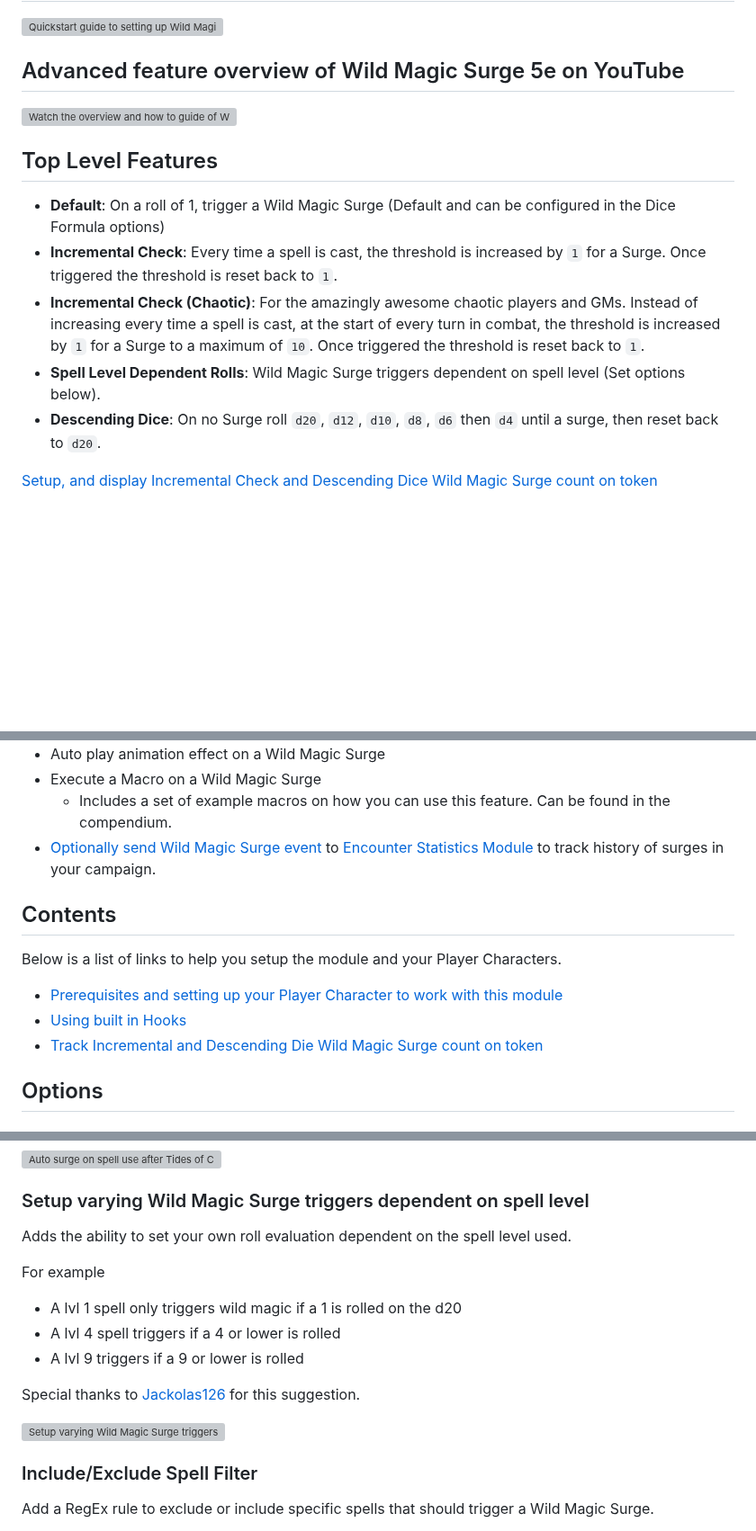
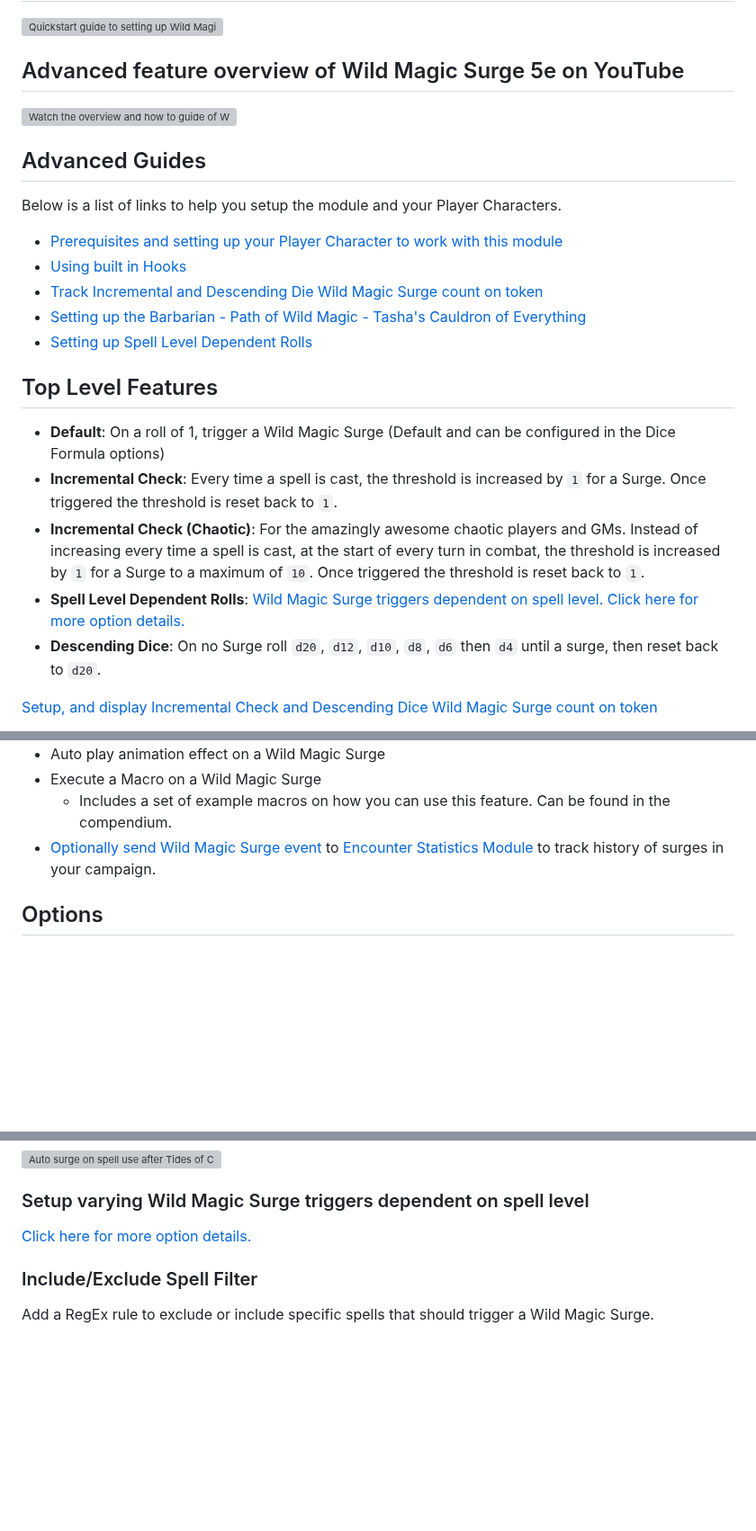
Before and after one commit to johnnolan/wild-magic-surge-5e, a Markdown page: README.md, 3 parts joined by grey strips. Shown at 90% size. Rendered like a GitHub page; blank space fills up the shorter version; grey boxes are pictures that could not be loaded.

Commit message:
Add Spell Level Dependent Rolls documentation

```diff
--- a/README.md
+++ b/README.md
@@ -26,12 +26,22 @@ This module provide various bits of functionality to help automate the `Wild Mag
 
 [![Watch the overview and how to guide of Wild Magic Surge 5e on YouTube](https://img.youtube.com/vi/GCouaXNVrUY/0.jpg)](https://www.youtube.com/watch?v=GCouaXNVrUY)
 
+## Advanced Guides
+
+Below is a list of links to help you setup the module and your Player Characters.
+
+- [Prerequisites and setting up your Player Character to work with this module](./docs/SETTING_UP_PLAYER.md)
+- [Using built in Hooks](./docs/HOOKS.md)
+- [Track Incremental and Descending Die Wild Magic Surge count on token](./docs/TRACK_SURGE_TOKEN.md)
+- [Setting up the Barbarian - Path of Wild Magic - Tasha's Cauldron of Everything](./docs/POWN_BARB.md)
+- [Setting up Spell Level Dependent Rolls](./docs/SPELL_LEVEL_DEPENDENT.md)
+
 ## Top Level Features
 
 - **Default**: On a roll of 1, trigger a Wild Magic Surge (Default and can be configured in the Dice Formula options)
 - **Incremental Check**: Every time a spell is cast, the threshold is increased by `1` for a Surge. Once triggered the threshold is reset back to `1`.
 - **Incremental Check (Chaotic)**: For the amazingly awesome chaotic players and GMs. Instead of increasing every time a spell is cast, at the start of every turn in combat, the threshold is increased by `1` for a Surge to a maximum of `10`. Once triggered the threshold is reset back to `1`.
-- **Spell Level Dependent Rolls**: Wild Magic Surge triggers dependent on spell level (Set options below).
+- **Spell Level Dependent Rolls**: [Wild Magic Surge triggers dependent on spell level. Click here for more option details.](./docs/SPELL_LEVEL_DEPENDENT.md)
 - **Descending Dice**: On no Surge roll `d20`, `d12`, `d10`, `d8`, `d6` then `d4` until a surge, then reset back to `d20`.
 
 [Setup, and display Incremental Check and Descending Dice Wild Magic Surge count on token](./docs/TRACK_SURGE_TOKEN.md)
@@ -61,14 +71,6 @@ Additional options include
   - Includes a set of example macros on how you can use this feature. Can be found in the compendium.
 - [Optionally send Wild Magic Surge event](#encounter-statistics-module-integration) to [Encounter Statistics Module](https://github.com/johnnolan/encounter-stats) to track history of surges in your campaign.
 
-## Contents
-
-Below is a list of links to help you setup the module and your Player Characters.
-
-* [Prerequisites and setting up your Player Character to work with this module](./docs/SETTING_UP_PLAYER.md)
-* [Using built in Hooks](./docs/HOOKS.md)
-* [Track Incremental and Descending Die Wild Magic Surge count on token](./docs/TRACK_SURGE_TOKEN.md)
-
 ## Options
 
 ### Wild Magic Surge Mode
@@ -174,17 +176,7 @@ When Tides of Chaos is used, any 1st level spell and higher will trigger a surge
 
 ### Setup varying Wild Magic Surge triggers dependent on spell level
 
-Adds the ability to set your own roll evaluation dependent on the spell level used.
-
-For example
-
-- A lvl 1 spell only triggers wild magic if a 1 is rolled on the d20
-- A lvl 4 spell triggers if a 4 or lower is rolled
-- A lvl 9 triggers if a 9 or lower is rolled
-
-Special thanks to [Jackolas126](https://github.com/Jackolas126) for this suggestion.
-
-[![Setup varying Wild Magic Surge triggers dependent on spell level](https://raw.githubusercontent.com/johnnolan/wild-magic-surge-5e/main/images/varying-triggers.jpg)](https://raw.githubusercontent.com/johnnolan/wild-magic-surge-5e/main/images/varying-triggers.jpg)
+[Click here for more option details.](./docs/SPELL_LEVEL_DEPENDENT.md)
 
 ### Include/Exclude Spell Filter
 
```
Also changed, not shown: other parts of README.md (+1 -1 lines), docs/SPELL_LEVEL_DEPENDENT.md (added, +14 -0 lines), images/docs/spell-level-dependent.png (added).
